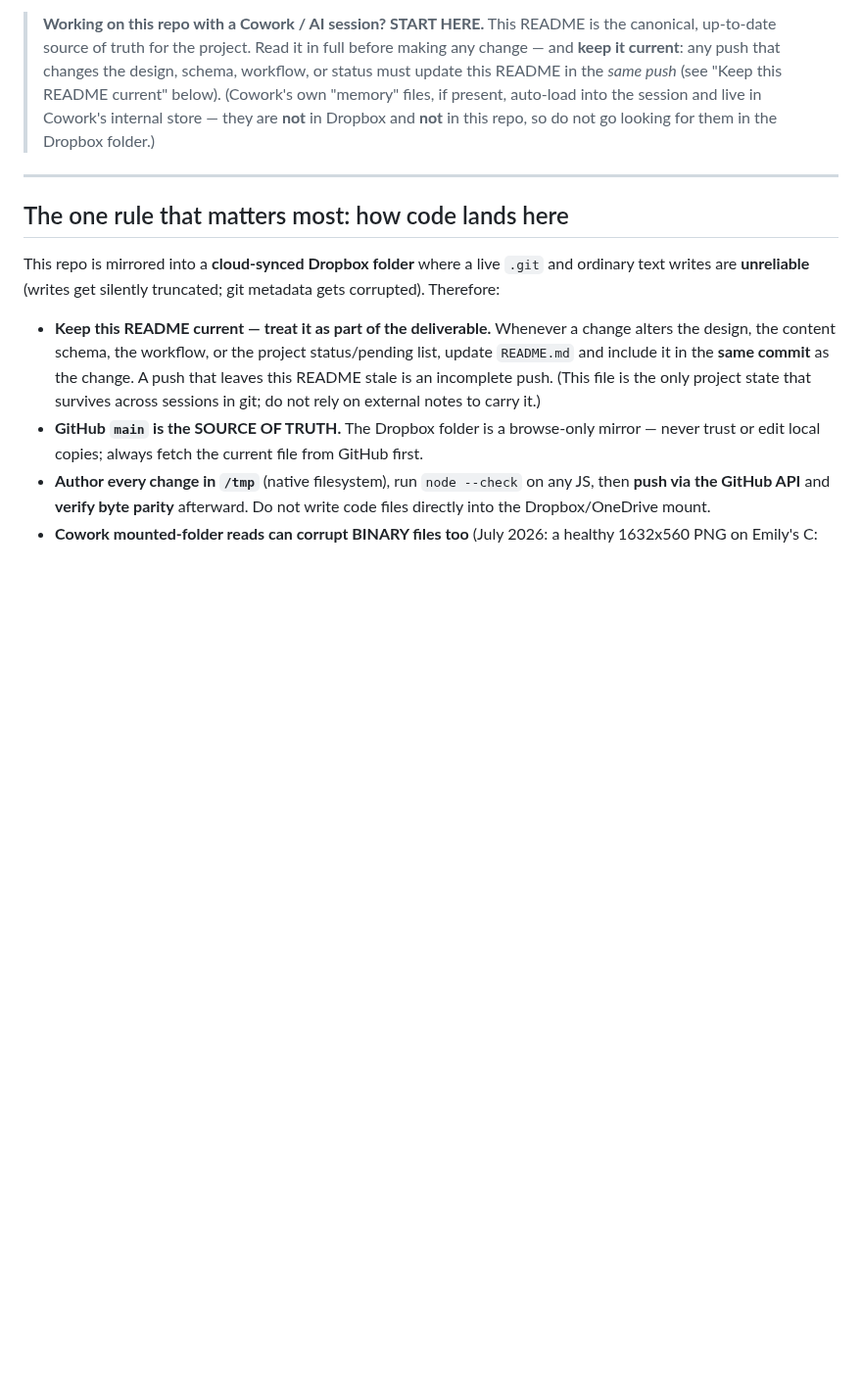
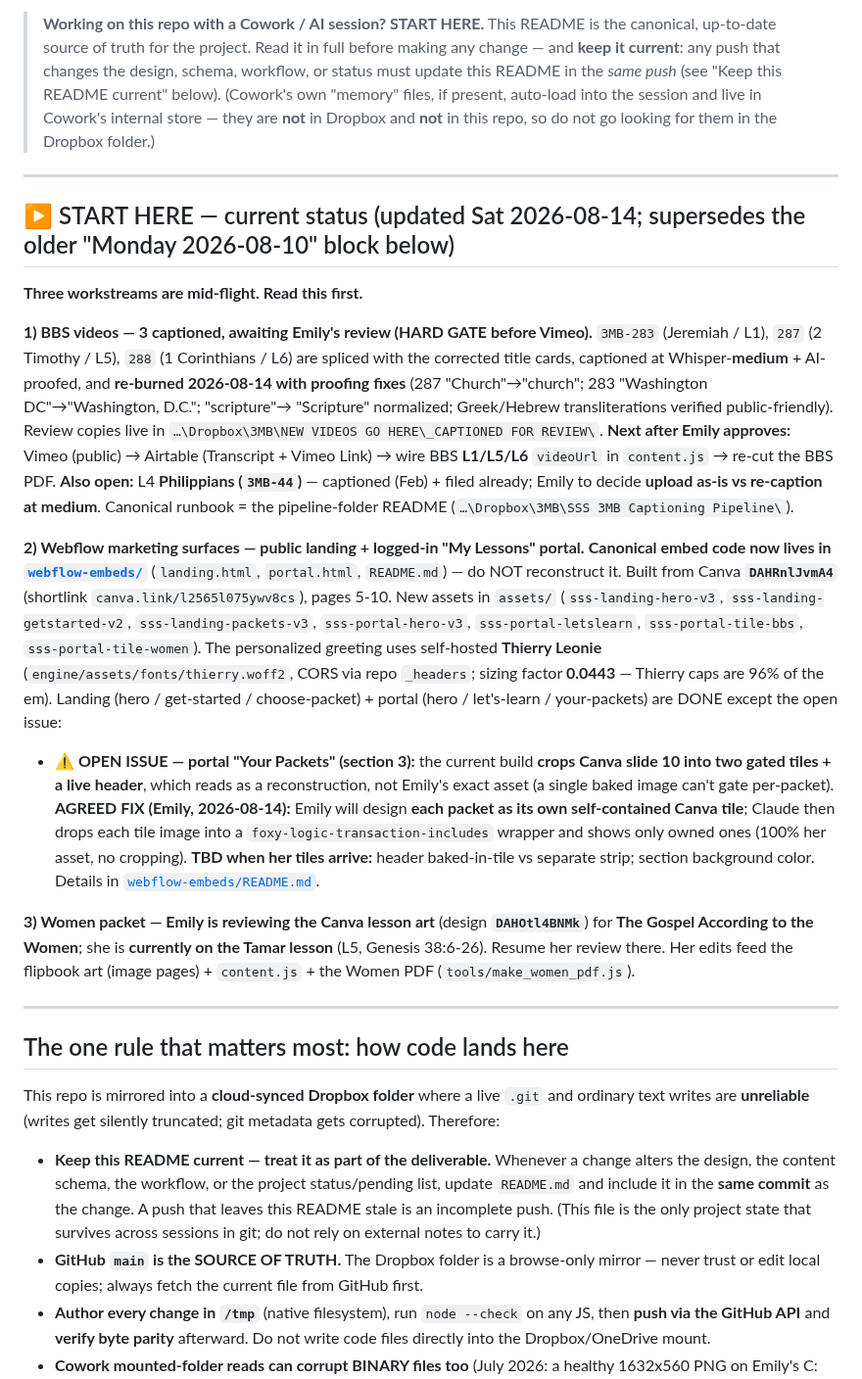
Before and after one commit to candlerfoundry/sunday_school_simplified, a Markdown page: README.md, the part around the change. Shown at 98% size. GitHub-like rendering; blank space fills up the shorter version.

Commit message:
README: add START HERE status block (videos review + webflow embeds + section-3 open issue + Women/Tamar review)

```diff
--- a/README.md
+++ b/README.md
@@ -11,6 +11,45 @@ for the *Sunday School Simplified* series from The Candler Foundry. One shared f
 > current" below). (Cowork's own "memory" files, if present, auto-load into the session
 > and live in Cowork's internal store — they are **not** in Dropbox and **not** in this
 > repo, so do not go looking for them in the Dropbox folder.)
+
+---
+
+## ▶ START HERE — current status (updated Sat 2026-08-14; supersedes the older "Monday 2026-08-10" block below)
+
+**Three workstreams are mid-flight. Read this first.**
+
+**1) BBS videos — 3 captioned, awaiting Emily's review (HARD GATE before Vimeo).**
+`3MB-283` (Jeremiah / L1), `287` (2 Timothy / L5), `288` (1 Corinthians / L6) are spliced with the
+corrected title cards, captioned at Whisper-**medium** + AI-proofed, and **re-burned 2026-08-14 with
+proofing fixes** (287 "Church"→"church"; 283 "Washington DC"→"Washington, D.C."; "scripture"→
+"Scripture" normalized; Greek/Hebrew transliterations verified public-friendly). Review copies live in
+`…\Dropbox\3MB\NEW VIDEOS GO HERE\_CAPTIONED FOR REVIEW\`. **Next after Emily approves:** Vimeo (public)
+→ Airtable (Transcript + Vimeo Link) → wire BBS **L1/L5/L6** `videoUrl` in `content.js` → re-cut the BBS
+PDF. **Also open:** L4 **Philippians (`3MB-44`)** — captioned (Feb) + filed already; Emily to decide
+**upload as-is vs re-caption at medium**. Canonical runbook = the pipeline-folder README
+(`…\Dropbox\3MB\SSS 3MB Captioning Pipeline\`).
+
+**2) Webflow marketing surfaces — public landing + logged-in "My Lessons" portal.**
+**Canonical embed code now lives in [`webflow-embeds/`](webflow-embeds/)** (`landing.html`, `portal.html`,
+`README.md`) — do NOT reconstruct it. Built from Canva **`DAHRnlJvmA4`** (shortlink
+`canva.link/l2565l075ywv8cs`), pages 5-10. New assets in `assets/` (`sss-landing-hero-v3`,
+`sss-landing-getstarted-v2`, `sss-landing-packets-v3`, `sss-portal-hero-v3`, `sss-portal-letslearn`,
+`sss-portal-tile-bbs`, `sss-portal-tile-women`). The personalized greeting uses self-hosted **Thierry
+Leonie** (`engine/assets/fonts/thierry.woff2`, CORS via repo `_headers`; sizing factor **0.0443** —
+Thierry caps are 96% of the em). Landing (hero / get-started / choose-packet) + portal (hero /
+let's-learn / your-packets) are DONE except the open issue:
+   - **⚠ OPEN ISSUE — portal "Your Packets" (section 3):** the current build **crops Canva slide 10 into
+     two gated tiles + a live header**, which reads as a reconstruction, not Emily's exact asset (a single
+     baked image can't gate per-packet). **AGREED FIX (Emily, 2026-08-14):** Emily will design **each
+     packet as its own self-contained Canva tile**; Claude then drops each tile image into a
+     `foxy-logic-transaction-includes` wrapper and shows only owned ones (100% her asset, no cropping).
+     **TBD when her tiles arrive:** header baked-in-tile vs separate strip; section background color.
+     Details in [`webflow-embeds/README.md`](webflow-embeds/README.md).
+
+**3) Women packet — Emily is reviewing the Canva lesson art** (design **`DAHOtl4BNMk`**) for
+**The Gospel According to the Women**; she is **currently on the Tamar lesson** (L5, Genesis 38:6-26).
+Resume her review there. Her edits feed the flipbook art (image pages) + `content.js` + the Women PDF
+(`tools/make_women_pdf.js`).
 
 ---
 
```
